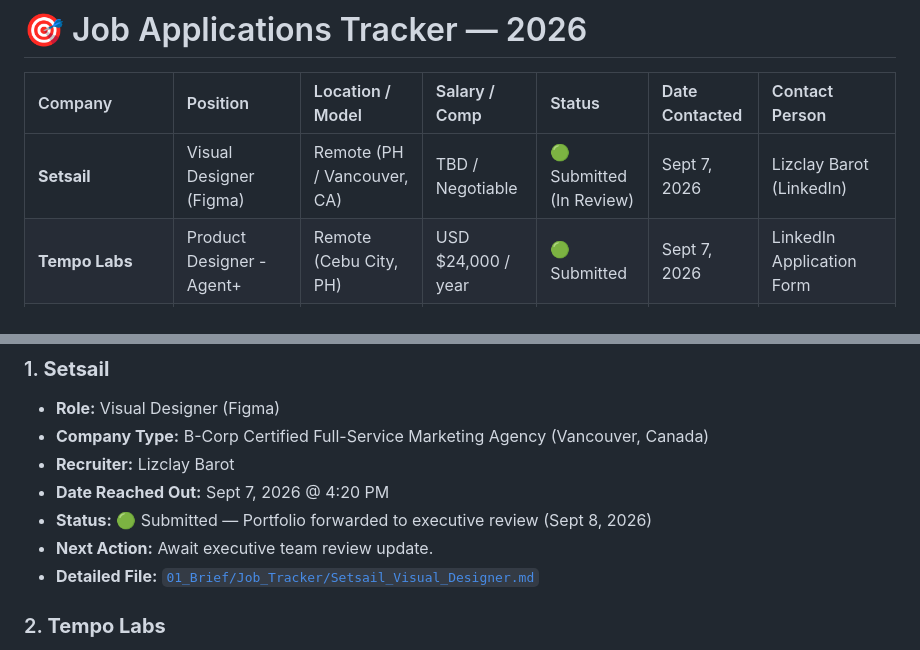
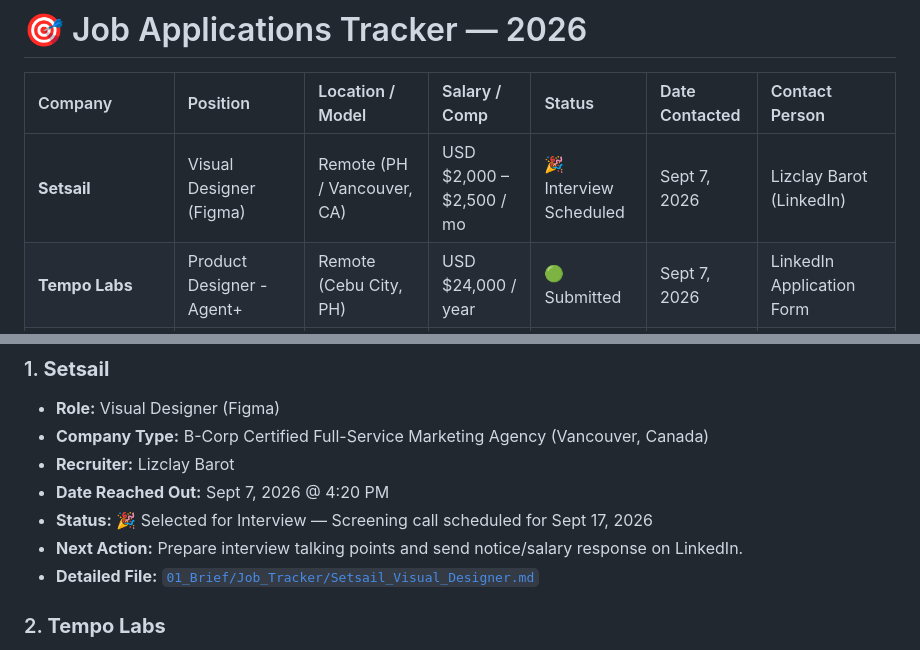
Before and after one commit to Mirikazi0/portfolio-2026, a Markdown page: JOB_APPLICATIONS_TRACKER.md, 2 parts joined by grey strips. Drawn GitHub-style.

Commit message:
docs: update Setsail status to Interview Scheduled

```diff
--- a/JOB_APPLICATIONS_TRACKER.md
+++ b/JOB_APPLICATIONS_TRACKER.md
@@ -2,7 +2,7 @@
 
 | Company | Position | Location / Model | Salary / Comp | Status | Date Contacted | Contact Person |
 | :--- | :--- | :--- | :--- | :--- | :--- | :--- |
-| **Setsail** | Visual Designer (Figma) | Remote (PH / Vancouver, CA) | TBD / Negotiable | 🟢 Submitted (In Review) | Sept 7, 2026 | Lizclay Barot (LinkedIn) |
+| **Setsail** | Visual Designer (Figma) | Remote (PH / Vancouver, CA) | USD $2,000 – $2,500 / mo | 🎉 Interview Scheduled | Sept 7, 2026 | Lizclay Barot (LinkedIn) |
 | **Tempo Labs** | Product Designer - Agent+ | Remote (Cebu City, PH) | USD $24,000 / year | 🟢 Submitted | Sept 7, 2026 | LinkedIn Application Form |
 | **HireDigital** | Senior Creative Designer / Design Strategist | Remote (PH) | PHP 120k – 140k / mo | 🟢 Submitted | Sept 7, 2026 | LinkedIn Apply |
 | **House of Nannies** | Senior UI/UX Product Designer | Remote (US EST / PH) | PHP 125,000 / mo | 🟢 Submitted | Sept 7, 2026 | Onlinejobs.ph |
@@ -22,8 +22,8 @@
 * **Company Type:** B-Corp Certified Full-Service Marketing Agency (Vancouver, Canada)
 * **Recruiter:** Lizclay Barot
 * **Date Reached Out:** Sept 7, 2026 @ 4:20 PM
-* **Status:** 🟢 Submitted — Portfolio forwarded to executive review (Sept 8, 2026)
-* **Next Action:** Await executive team review update.
+* **Status:** 🎉 Selected for Interview — Screening call scheduled for Sept 17, 2026
+* **Next Action:** Prepare interview talking points and send notice/salary response on LinkedIn.
 * **Detailed File:** [`01_Brief/Job_Tracker/Setsail_Visual_Designer.md`](01_Brief/Job_Tracker/Setsail_Visual_Designer.md)
 
 ### 2. **Tempo Labs**
```
